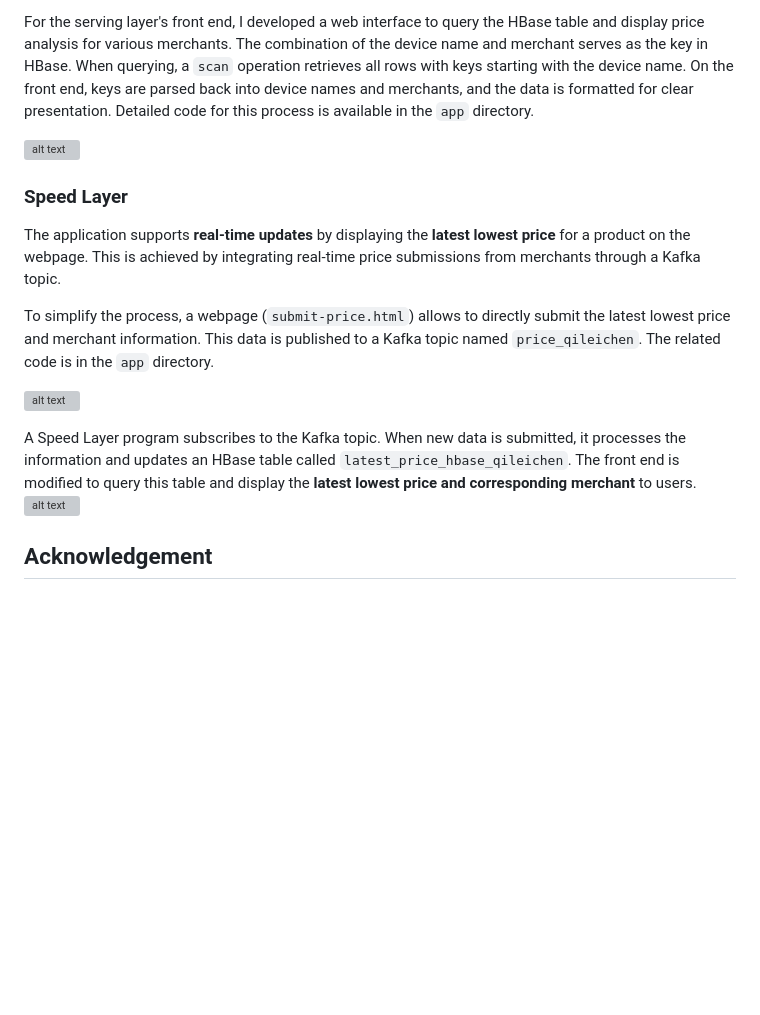
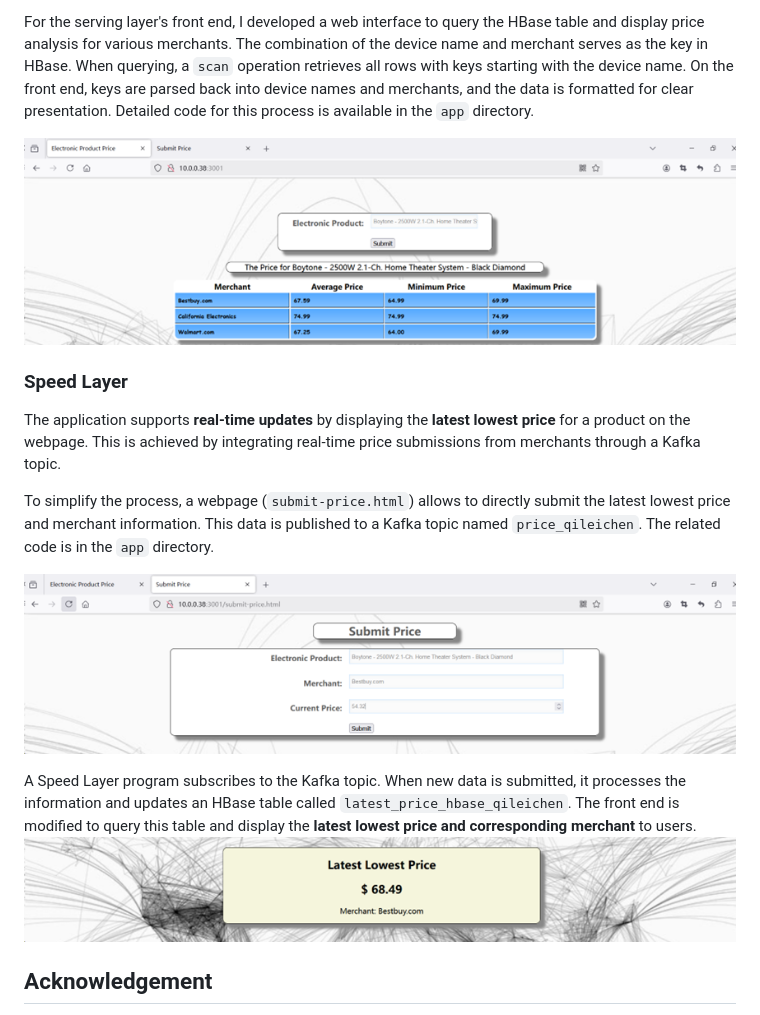
Before and after one commit to CharlieLeno/MPCS53014-FinalProj, a Markdown page: README.md, the part around the change. Drawn GitHub-style; blank space fills up the shorter version; grey boxes are pictures that could not be loaded.

```diff
--- a/README.md
+++ b/README.md
@@ -52,7 +52,7 @@ From the ORC table, I created a Hive table to calculate the **maximum, minimum,
 
 For the serving layer's front end, I developed a web interface to query the HBase table and display price analysis for various merchants. The combination of the device name and merchant serves as the key in HBase. When querying, a `scan` operation retrieves all rows with keys starting with the device name. On the front end, keys are parsed back into device names and merchants, and the data is formatted for clear presentation. Detailed code for this process is available in the `app` directory.
 
-![alt text](images\serving-layer.png)
+![alt text](images/serving-layer.png)
 
 ### Speed Layer
 
@@ -60,10 +60,10 @@ The application supports **real-time updates** by displaying the **latest lowest
 
 To simplify the process, a webpage (`submit-price.html`) allows to directly submit the latest lowest price and merchant information. This data is published to a Kafka topic named `price_qileichen`. The related code is in the `app` directory.
 
-![alt text](images\submit-price.png)
+![alt text](images/submit-price.png)
 
 A Speed Layer program subscribes to the Kafka topic. When new data is submitted, it processes the information and updates an HBase table called `latest_price_hbase_qileichen`. The front end is modified to query this table and display the **latest lowest price and corresponding merchant** to users.
-![alt text](images\latest-price.png)
+![alt text](images/latest-price.png)
 
 ## Acknowledgement
 
```
